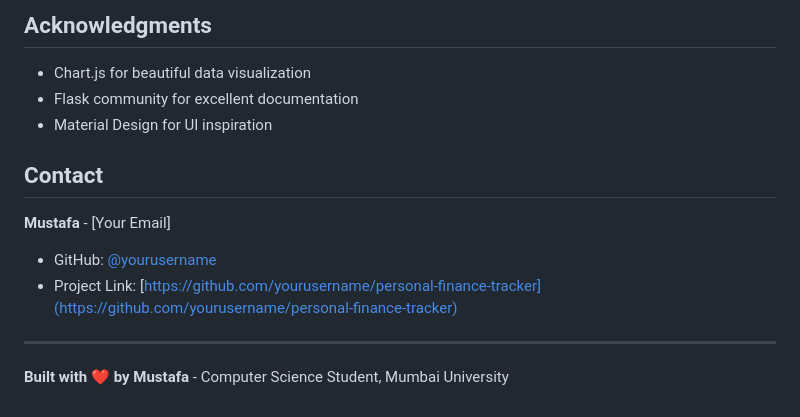
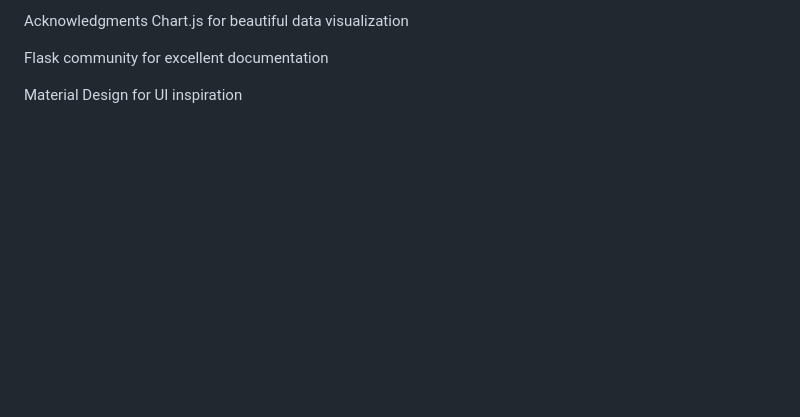
Before and after one commit to Git1Mustafa/Personal-Finance-Tracker., a Markdown page: README.md, the part around the change printed below. Rendered like a GitHub page; blank space fills up the shorter version.

```diff
--- a/README.md
+++ b/README.md
@@ -148,14 +149,7 @@ This project is licensed under the MIT License - see the [LICENSE](LICENSE) file
 
-## Acknowledgments
-- Chart.js for beautiful data visualization
-- Flask community for excellent documentation
-- Material Design for UI inspiration
+Acknowledgments
+Chart.js for beautiful data visualization
 
-## Contact
-**Mustafa** - [Your Email]
-- GitHub: [@yourusername](https://github.com/yourusername)
-- Project Link: [https://github.com/yourusername/personal-finance-tracker](https://github.com/yourusername/personal-finance-tracker)
+Flask community for excellent documentation
 
----
-
-**Built with ❤️ by Mustafa** - Computer Science Student, Mumbai University
+Material Design for UI inspiration
```
Also changed, not shown: other parts of README.md (+110 -109 lines).
